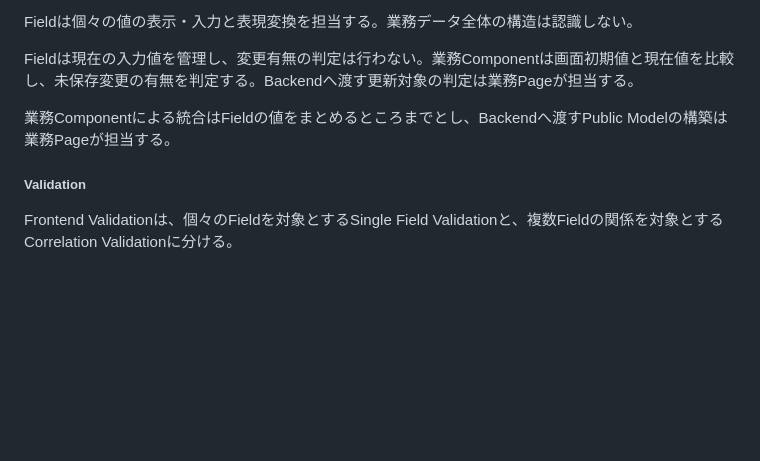
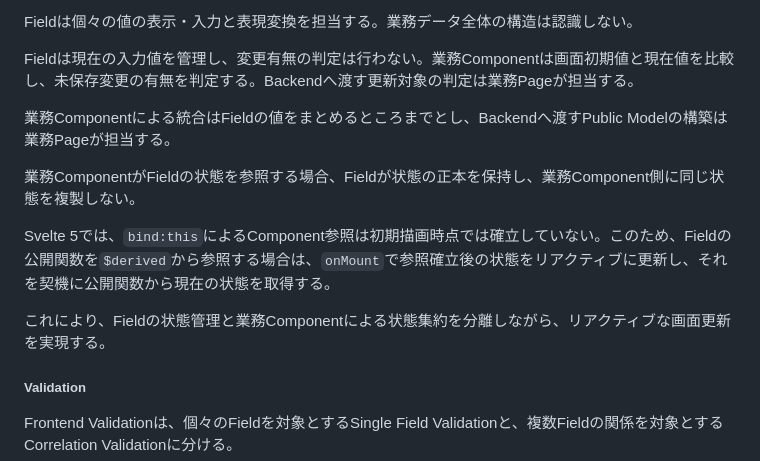
Before and after one commit to teru-0529/project-ariadne-prototype, a Markdown page: docs/prototype/phase-5-windows-application.md, the part around the change. GitHub-like rendering; blank space fills up the shorter version.

Commit message:
docs: document Svelte 5 field reference reactivity

```diff
--- a/docs/prototype/phase-5-windows-application.md
+++ b/docs/prototype/phase-5-windows-application.md
@@ -459,6 +459,12 @@ Fieldは現在の入力値を管理し、変更有無の判定は行わない。
 
 業務Componentによる統合はFieldの値をまとめるところまでとし、Backendへ渡すPublic Modelの構築は業務Pageが担当する。
 
+業務ComponentがFieldの状態を参照する場合、Fieldが状態の正本を保持し、業務Component側に同じ状態を複製しない。
+
+Svelte 5では、`bind:this`によるComponent参照は初期描画時点では確立していない。このため、Fieldの公開関数を`$derived`から参照する場合は、`onMount`で参照確立後の状態をリアクティブに更新し、それを契機に公開関数から現在の状態を取得する。
+
+これにより、Fieldの状態管理と業務Componentによる状態集約を分離しながら、リアクティブな画面更新を実現する。
+
 ##### Validation
 
 Frontend Validationは、個々のFieldを対象とするSingle Field Validationと、複数Fieldの関係を対象とするCorrelation Validationに分ける。
```
